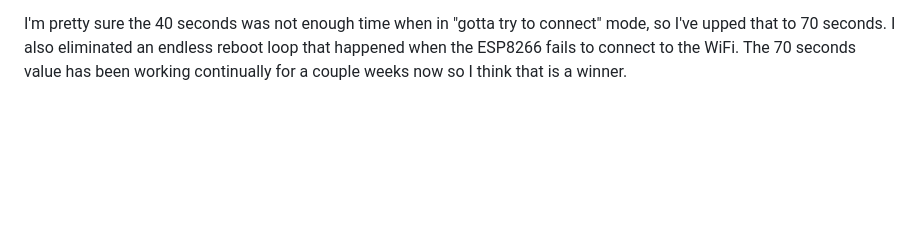
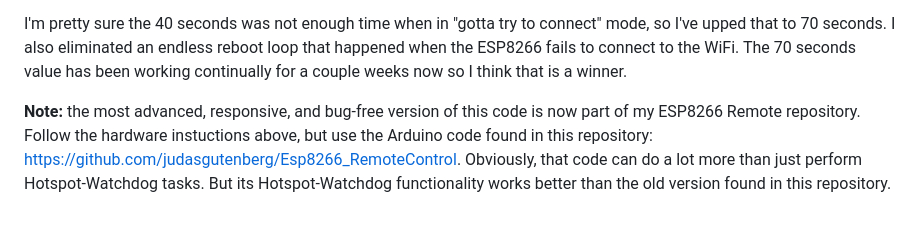
Before and after one commit to judasgutenberg/Hotspot-Watchdog-V2, a Markdown page: README.md, the part around the change. Rendered like a GitHub page; blank space fills up the shorter version.

```diff
--- a/README.md
+++ b/README.md
@@ -41,3 +41,5 @@ May 29th: added a feature to check the connection very rapidly (every 20 or so s
 I'm still tinkering with the Moxee reset algorithm. The earlier version would bridge the power button for enough seconds to produce a reboot, which would then make the Moxee come up in a very stupid and useless "battery charging mode" where the Moxee didn't do anything but charge its battery and show an icon of this on its screen.  It would then require a second bridging of the power button, though the timing was difficult.  I've since made it so the Moxee reboot only bridges the power button once and then quickly (in 40 seconds or so) checks the internet. If it still hasn't come up, it bridges the power button again (possibly to get out of battery charging mde), and will do this four times before rebooting the ESP8266 itself.  If the internet starts working, it switches to an every-five-minute polling routine.
 
 I'm pretty sure the 40 seconds was not enough time when in "gotta try to connect" mode, so I've upped that to 70 seconds. I also eliminated an endless reboot loop that happened when the ESP8266 fails to connect to the WiFi.  The 70 seconds value has been working continually for a couple weeks now so I think that is a winner.
+
+<b>Note:</b> the most advanced, responsive, and bug-free version of this code is now part of my ESP8266 Remote repository.  Follow the hardware instuctions above, but use the Arduino code found in this repository: https://github.com/judasgutenberg/Esp8266_RemoteControl. Obviously, that code can do a lot more than just perform Hotspot-Watchdog tasks.  But its Hotspot-Watchdog functionality works better than the old version found in this repository.
```
